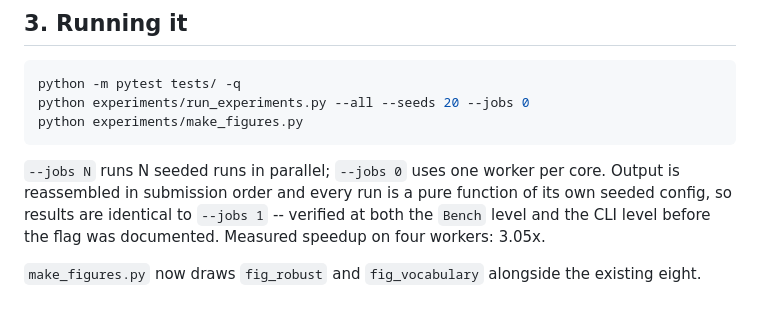
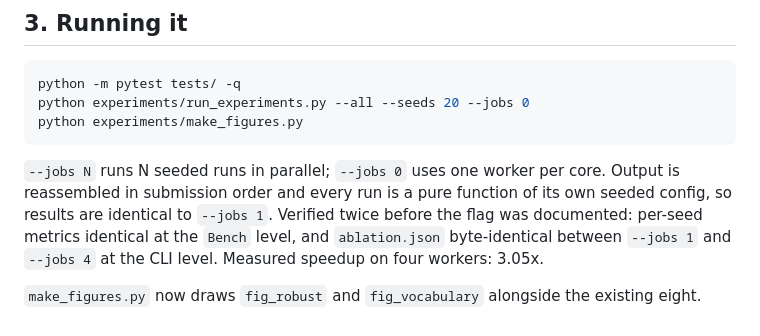
Before and after one commit to sajadTaghizade/Gossip-Scaled-Semantic-Forwarding-in-NDN, a Markdown page: EXTENSIONS.md, the part around the change. GitHub-like rendering.

Commit message:
Confirm --jobs at the CLI level too
The Bench-level check compared per-seed metrics; this one compares the
written ablation.json between --jobs 1 and --jobs 4 and finds it
byte-identical, which is the level the campaign will actually be run at.

An earlier CLI comparison reported a difference. That run was invalid:
risk_controlled.py was edited while it was in flight, so its serial half
ran against pre-fix code and its parallel half against post-fix code.

```diff
--- a/EXTENSIONS.md
+++ b/EXTENSIONS.md
@@ -275,9 +275,10 @@ python experiments/make_figures.py
 
 `--jobs N` runs N seeded runs in parallel; `--jobs 0` uses one worker per core.
 Output is reassembled in submission order and every run is a pure function of
-its own seeded config, so results are identical to `--jobs 1` -- verified at
-both the `Bench` level and the CLI level before the flag was documented.
-Measured speedup on four workers: 3.05x.
+its own seeded config, so results are identical to `--jobs 1`. Verified twice
+before the flag was documented: per-seed metrics identical at the `Bench`
+level, and `ablation.json` byte-identical between `--jobs 1` and `--jobs 4` at
+the CLI level. Measured speedup on four workers: 3.05x.
 
 `make_figures.py` now draws `fig_robust` and `fig_vocabulary` alongside the
 existing eight.
```
